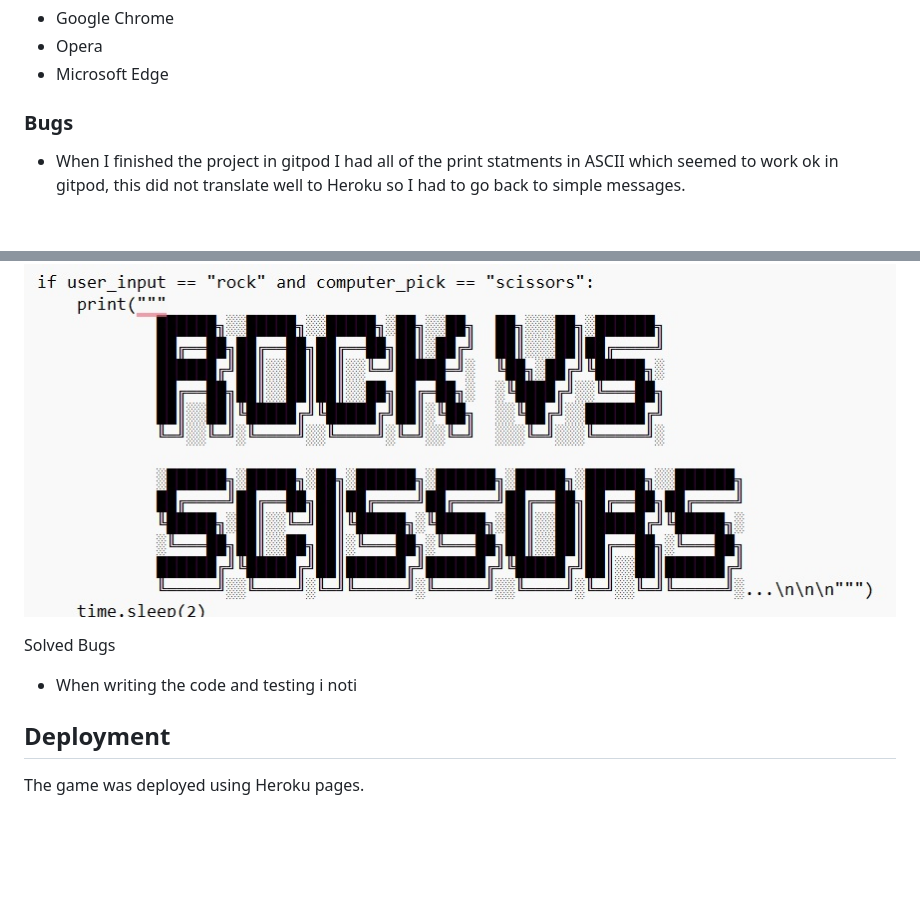
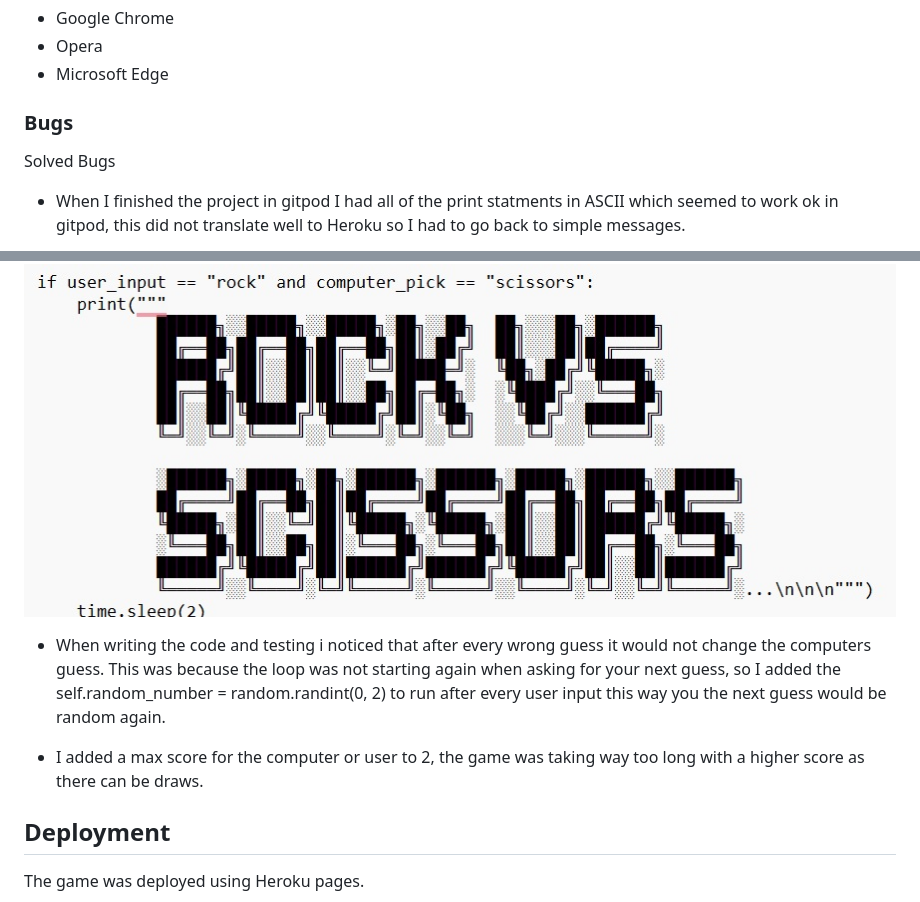
Before and after one commit to Paulnolan90/p3-RockPaperScissors, a Markdown page: README.md, 2 parts joined by grey strips. GitHub-like rendering; blank space fills up the shorter version.

Commit message:
add solved bugs to Readme

```diff
--- a/README.md
+++ b/README.md
@@ -110,14 +110,16 @@ the game was run successfully on the following browsers:
 
 ### Bugs
 
+Solved Bugs
+
+
 - When I finished the project in gitpod I had all of the print statments in ASCII which seemed to work ok in gitpod, this did not translate well to Heroku so I had to go back to simple messages.
 
 ![pythontest](https://raw.githubusercontent.com/Paulnolan90/p3-RockPaperScissors/main/assets/Ascii.jpg)
 
+- When writing the code and testing i noticed that after every wrong guess it would not change the computers guess. This was because the loop was not starting again when asking for your next guess, so I added the self.random_number = random.randint(0, 2) to run after every user input this way you the next guess would be random again.
 
-Solved Bugs
-
-- When writing the code and testing i noti
+- I added a max score for the computer or user to 2, the game was taking way too long with a higher score as there can be draws.
 
 
 ## Deployment
```
